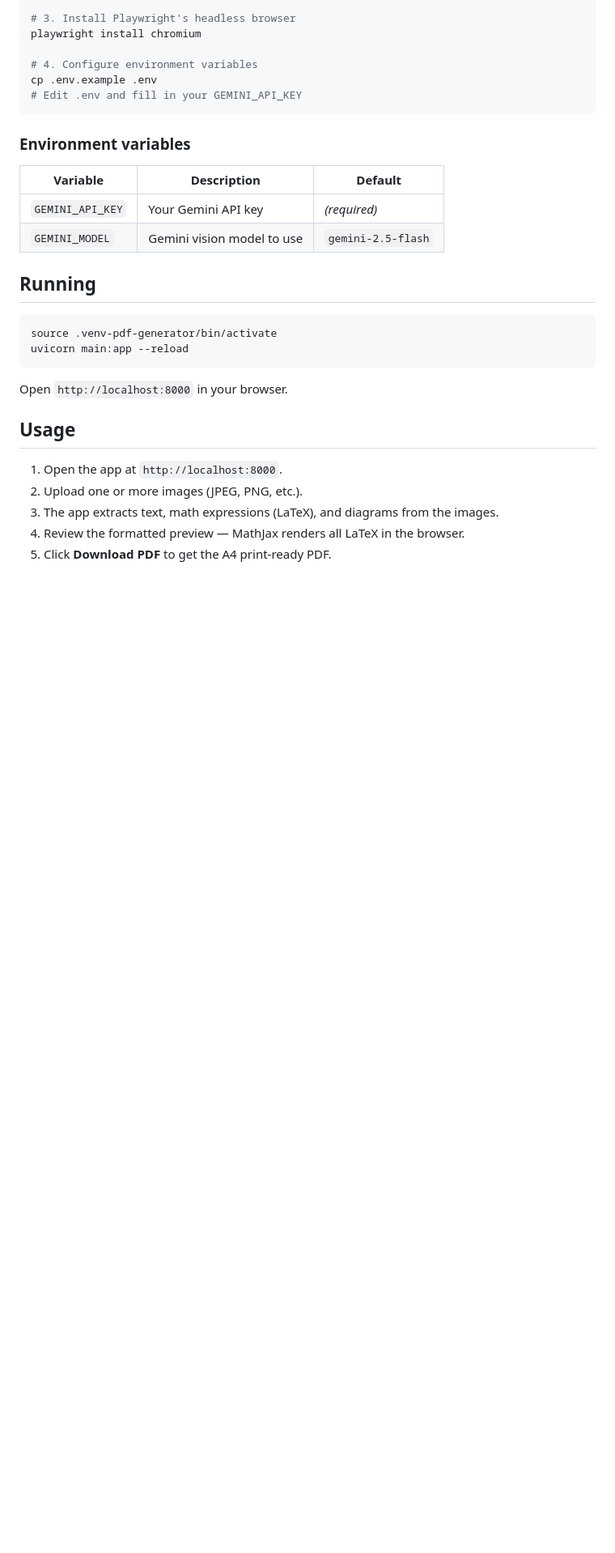
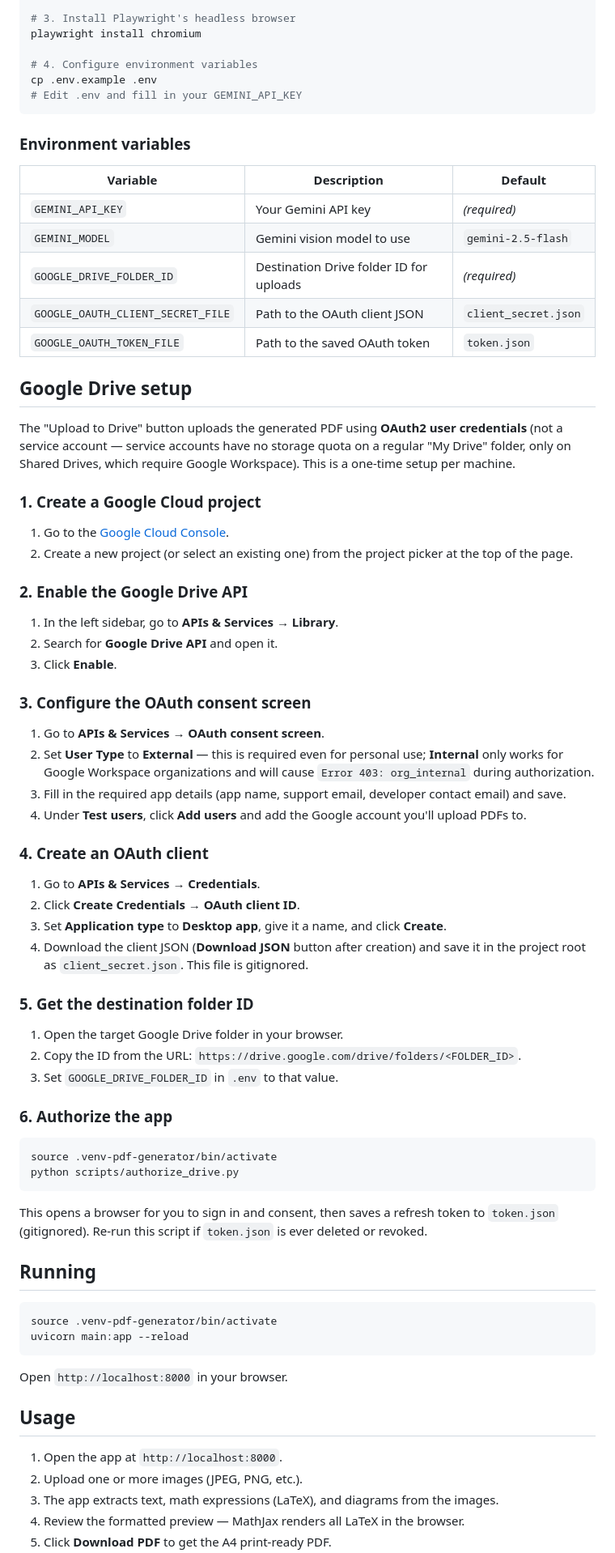
Before and after one commit to ripon1995/pdf-generator, a Markdown page: README.md, the part around one of its changes. Shown at 81% size. GitHub-like rendering; blank space fills up the shorter version.

````diff
--- a/README.md
+++ b/README.md
@@ -48,6 +48,53 @@ cp .env.example .env
 |---|---|---|
 | `GEMINI_API_KEY` | Your Gemini API key | _(required)_ |
 | `GEMINI_MODEL` | Gemini vision model to use | `gemini-2.5-flash` |
+| `GOOGLE_DRIVE_FOLDER_ID` | Destination Drive folder ID for uploads | _(required)_ |
+| `GOOGLE_OAUTH_CLIENT_SECRET_FILE` | Path to the OAuth client JSON | `client_secret.json` |
+| `GOOGLE_OAUTH_TOKEN_FILE` | Path to the saved OAuth token | `token.json` |
+
+## Google Drive setup
+
+The "Upload to Drive" button uploads the generated PDF using **OAuth2 user credentials** (not a service account — service accounts have no storage quota on a regular "My Drive" folder, only on Shared Drives, which require Google Workspace). This is a one-time setup per machine.
+
+### 1. Create a Google Cloud project
+
+1. Go to the [Google Cloud Console](https://console.cloud.google.com/).
+2. Create a new project (or select an existing one) from the project picker at the top of the page.
+
+### 2. Enable the Google Drive API
+
+1. In the left sidebar, go to **APIs & Services → Library**.
+2. Search for **Google Drive API** and open it.
+3. Click **Enable**.
+
+### 3. Configure the OAuth consent screen
+
+1. Go to **APIs & Services → OAuth consent screen**.
+2. Set **User Type** to **External** — this is required even for personal use; **Internal** only works for Google Workspace organizations and will cause `Error 403: org_internal` during authorization.
+3. Fill in the required app details (app name, support email, developer contact email) and save.
+4. Under **Test users**, click **Add users** and add the Google account you'll upload PDFs to.
+
+### 4. Create an OAuth client
+
+1. Go to **APIs & Services → Credentials**.
+2. Click **Create Credentials → OAuth client ID**.
+3. Set **Application type** to **Desktop app**, give it a name, and click **Create**.
+4. Download the client JSON (**Download JSON** button after creation) and save it in the project root as `client_secret.json`. This file is gitignored.
+
+### 5. Get the destination folder ID
+
+1. Open the target Google Drive folder in your browser.
+2. Copy the ID from the URL: `https://drive.google.com/drive/folders/<FOLDER_ID>`.
+3. Set `GOOGLE_DRIVE_FOLDER_ID` in `.env` to that value.
+
+### 6. Authorize the app
+
+```bash
+source .venv-pdf-generator/bin/activate
+python scripts/authorize_drive.py
+```
+
+This opens a browser for you to sign in and consent, then saves a refresh token to `token.json` (gitignored). Re-run this script if `token.json` is ever deleted or revoked.
 
 ## Running
 
````
Also changed, not shown: other parts of README.md (+10 -5 lines).
